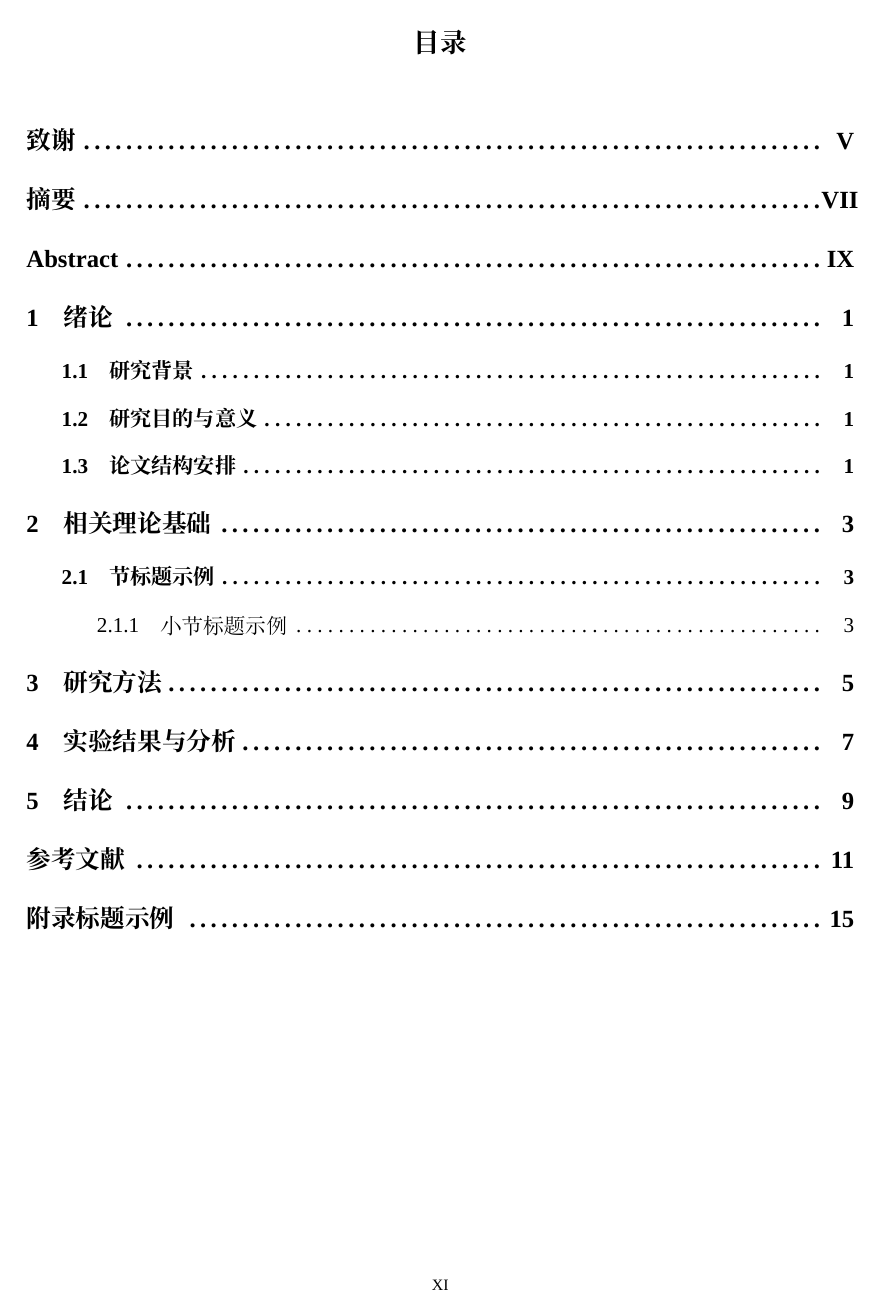
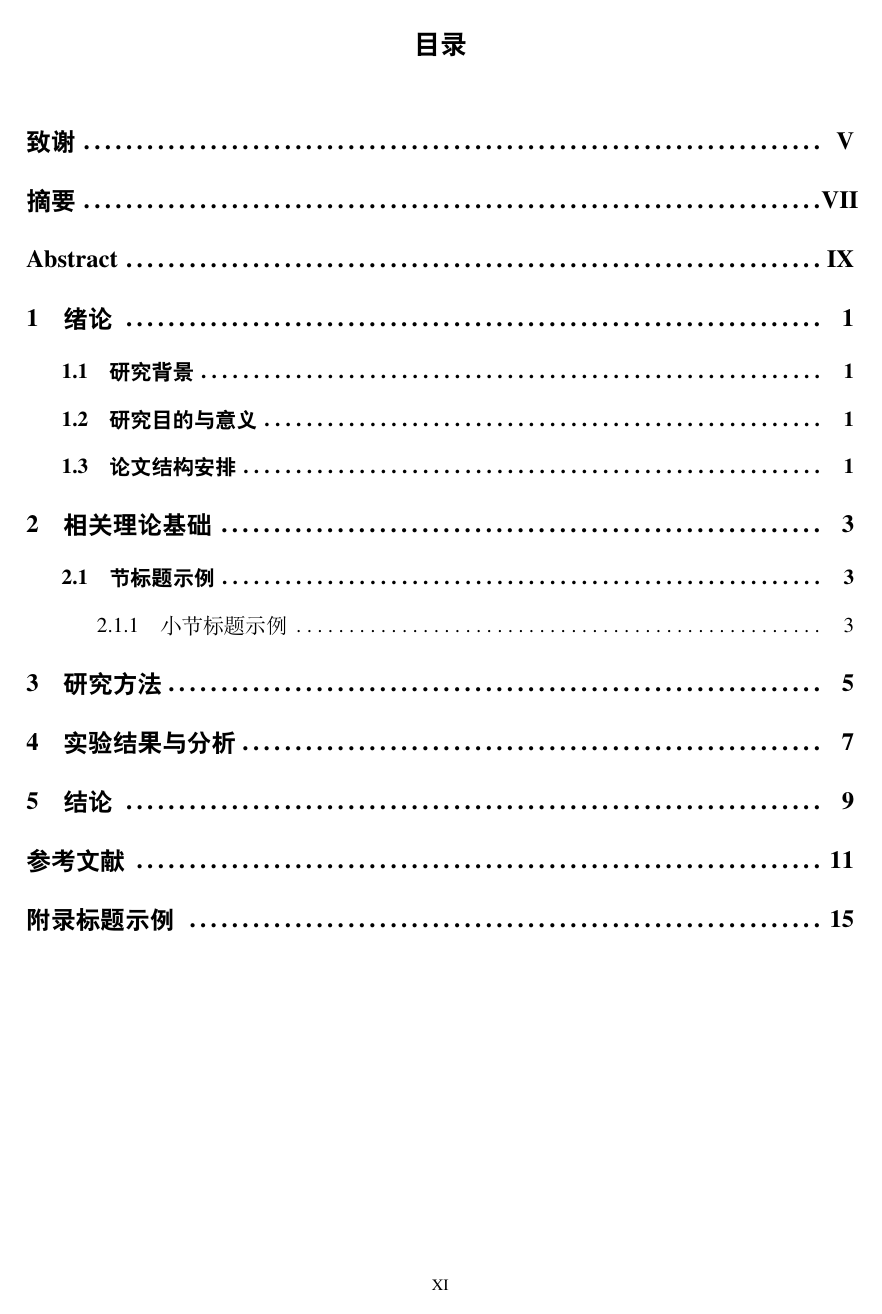
Before and after one commit to Jonquil-L/Graduation_thesis, a LaTeX thesis (main.tex): page 11 of 29. Compiled offline with XeLaTeX; a missing font is replaced by an installed copy or a similar font.

Commit message:
重构字体设置：支持 Overleaf 和本地编译两种方案
方案 A（默认）：使用 Overleaf/TeX Live 自带的 Fandol + TeX Gyre 字体
方案 B（注释中）：本地 macOS 编译，使用系统字体

Co-Authored-By: Claude Opus 4.6 (1M context) <noreply@anthropic.com>

```diff
--- a/main.tex
+++ b/main.tex
@@ -42,20 +42,57 @@
 \usepackage[top=25mm,bottom=20mm,left=25mm,right=20mm]{geometry}
 
 % ==================== 字体设置 ====================
-% 英文主字体
-\setmainfont{Times New Roman}
-\setsansfont{Arial}
+% 使用方式：
+%   方案 A（Overleaf / 无系统字体）：上传字体到 fonts/ 文件夹，使用 Path 加载
+%   方案 B（本地编译 + 已安装字体）：注释方案 A，取消方案 B 注释
+%
+% -------- 方案 A：Overleaf（通过文件路径加载上传的字体）--------
+% 英文字体（Overleaf 自带 TeX Gyre 系列，与 Times New Roman / Arial 等价）
+\setmainfont{texgyretermes}[
+    Extension      = .otf,
+    UprightFont    = *-regular,
+    BoldFont       = *-bold,
+    ItalicFont     = *-italic,
+    BoldItalicFont = *-bolditalic,
+]
+\setsansfont{texgyreheros}[
+    Extension      = .otf,
+    UprightFont    = *-regular,
+    BoldFont       = *-bold,
+    ItalicFont     = *-italic,
+    BoldItalicFont = *-bolditalic,
+]
+% 中文字体（Fandol 系列，Overleaf/TeX Live 自带，与宋黑楷仿等价）
+\setCJKmainfont{FandolSong}[
+    Extension   = .otf,
+    UprightFont = *-Regular,
+    BoldFont    = *-Bold,
+]
+\setCJKsansfont{FandolHei}[
+    Extension   = .otf,
+    UprightFont = *-Regular,
+    BoldFont    = *-Bold,
+]
+\setCJKmonofont{FandolFang}[
+    Extension   = .otf,
+    UprightFont = *-Regular,
+]
+\setCJKfamilyfont{zhsong}{FandolSong}[Extension=.otf,UprightFont=*-Regular,BoldFont=*-Bold]
+\setCJKfamilyfont{zhhei}{FandolHei}[Extension=.otf,UprightFont=*-Regular,BoldFont=*-Bold]
+\setCJKfamilyfont{zhkai}{FandolKai}[Extension=.otf,UprightFont=*-Regular]
+\setCJKfamilyfont{zhfs}{FandolFang}[Extension=.otf,UprightFont=*-Regular]
 
-% 中文字体族（macOS 字体名）
-% 如缺少字体请参照 README 说明安装
-\setCJKmainfont{STSong}                        % 宋体（华文宋体，系统自带）
-\setCJKsansfont{PingFang SC}                    % 黑体（PingFang 替代，系统自带）
-\setCJKmonofont{STFangsong}                    % 仿宋（需安装）
-
-\setCJKfamilyfont{zhsong}{STSong}
-\setCJKfamilyfont{zhhei}{PingFang SC}
-\setCJKfamilyfont{zhkai}{STKaiti}              % 楷体（需安装）
-\setCJKfamilyfont{zhfs}{STFangsong}            % 仿宋（需安装）
+% -------- 方案 B：本地编译（macOS 已安装字体）--------
+% 取消以下注释，并注释掉上方方案 A 的全部字体设置
+% \setmainfont{Times New Roman}
+% \setsansfont{Arial}
+% \setCJKmainfont{Songti SC}[BoldFont=Songti SC Bold]
+% \setCJKsansfont{PingFang SC}
+% \setCJKmonofont{STFangsong}
+% \setCJKfamilyfont{zhsong}{Songti SC}[BoldFont=Songti SC Bold]
+% \setCJKfamilyfont{zhhei}{PingFang SC}
+% \setCJKfamilyfont{zhkai}{STKaiti}
+% \setCJKfamilyfont{zhfs}{STFangsong}
 
 \newcommand*{\song}{\CJKfamily{zhsong}}  % 宋体
 \newcommand*{\hei}{\CJKfamily{zhhei}}    % 黑体
```
